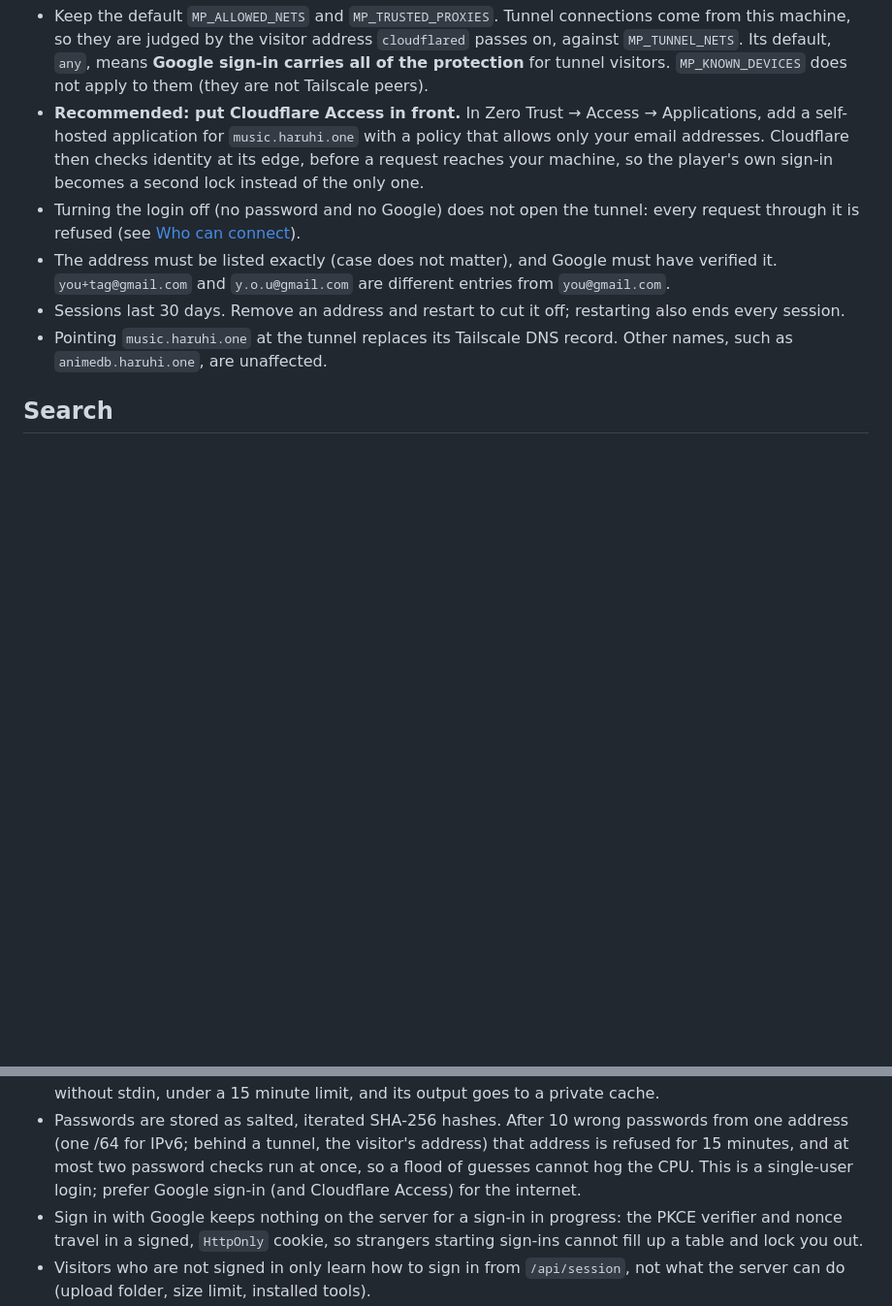
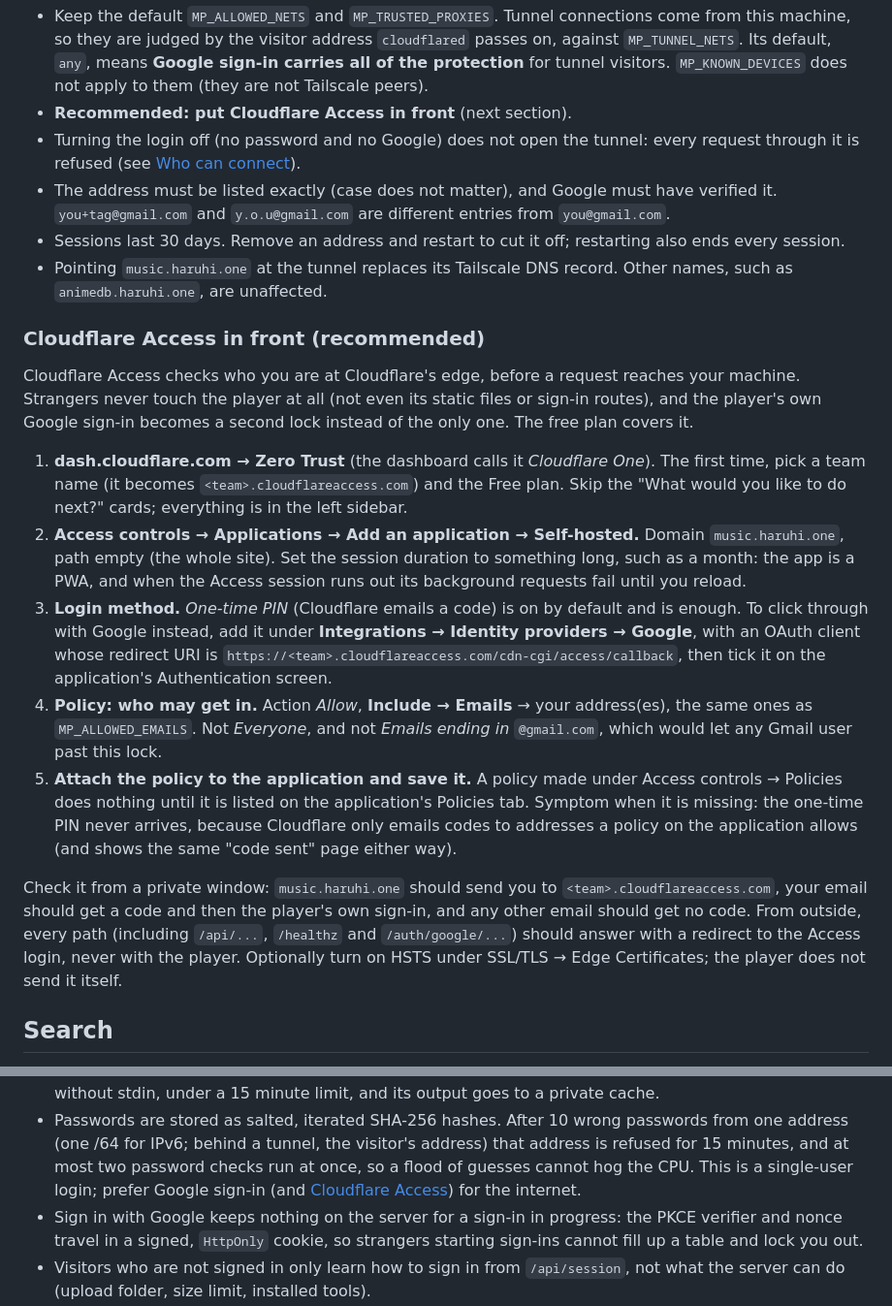
Before and after one commit to czyrustuazon/szmy-web-player, a Markdown page: README.md, 2 parts joined by grey strips. Shown at 97% size. Rendered like a GitHub page; blank space fills up the shorter version.

Commit message:
README: step-by-step Cloudflare Access setup in front of the tunnel
Co-Authored-By: Claude Opus 5.5 <noreply@anthropic.com>

```diff
--- a/README.md
+++ b/README.md
@@ -195,10 +195,7 @@ Notes:
   machine, so they are judged by the visitor address `cloudflared` passes on, against
   `MP_TUNNEL_NETS`. Its default, `any`, means **Google sign-in carries all of the protection** for
   tunnel visitors. `MP_KNOWN_DEVICES` does not apply to them (they are not Tailscale peers).
-- **Recommended: put Cloudflare Access in front.** In Zero Trust → Access → Applications, add a
-  self-hosted application for `music.haruhi.one` with a policy that allows only your email
-  addresses. Cloudflare then checks identity at its edge, before a request reaches your machine, so
-  the player's own sign-in becomes a second lock instead of the only one.
+- **Recommended: put Cloudflare Access in front** (next section).
 - Turning the login off (no password and no Google) does not open the tunnel: every request through
   it is refused (see [Who can connect](#who-can-connect)).
 - The address must be listed exactly (case does not matter), and Google must have verified it.
@@ -207,6 +204,38 @@ Notes:
   session.
 - Pointing `music.haruhi.one` at the tunnel replaces its Tailscale DNS record. Other names, such as
   `animedb.haruhi.one`, are unaffected.
+
+### Cloudflare Access in front (recommended)
+
+Cloudflare Access checks who you are at Cloudflare's edge, before a request reaches your machine.
+Strangers never touch the player at all (not even its static files or sign-in routes), and the
+player's own Google sign-in becomes a second lock instead of the only one. The free plan covers it.
+
+1. **dash.cloudflare.com → Zero Trust** (the dashboard calls it *Cloudflare One*). The first time,
+   pick a team name (it becomes `<team>.cloudflareaccess.com`) and the Free plan. Skip the
+   "What would you like to do next?" cards; everything is in the left sidebar.
+2. **Access controls → Applications → Add an application → Self-hosted.** Domain
+   `music.haruhi.one`, path empty (the whole site). Set the session duration to something long,
+   such as a month: the app is a PWA, and when the Access session runs out its background requests
+   fail until you reload.
+3. **Login method.** *One-time PIN* (Cloudflare emails a code) is on by default and is enough. To
+   click through with Google instead, add it under **Integrations → Identity providers → Google**,
+   with an OAuth client whose redirect URI is
+   `https://<team>.cloudflareaccess.com/cdn-cgi/access/callback`, then tick it on the
+   application's Authentication screen.
+4. **Policy: who may get in.** Action *Allow*, **Include → Emails** → your address(es), the same
+   ones as `MP_ALLOWED_EMAILS`. Not *Everyone*, and not *Emails ending in* `@gmail.com`, which
+   would let any Gmail user past this lock.
+5. **Attach the policy to the application and save it.** A policy made under Access controls →
+   Policies does nothing until it is listed on the application's Policies tab. Symptom when it is
+   missing: the one-time PIN never arrives, because Cloudflare only emails codes to addresses a
+   policy on the application allows (and shows the same "code sent" page either way).
+
+Check it from a private window: `music.haruhi.one` should send you to
+`<team>.cloudflareaccess.com`, your email should get a code and then the player's own sign-in, and
+any other email should get no code. From outside, every path (including `/api/...`, `/healthz`
+and `/auth/google/...`) should answer with a redirect to the Access login, never with the player.
+Optionally turn on HSTS under SSL/TLS → Edge Certificates; the player does not send it itself.
 
 ## Search
 
@@ -337,7 +366,8 @@ proxy, allow request bodies of at least 16 MiB.
 - Passwords are stored as salted, iterated SHA-256 hashes. After 10 wrong passwords from one
   address (one /64 for IPv6; behind a tunnel, the visitor's address) that address is refused for
   15 minutes, and at most two password checks run at once, so a flood of guesses cannot hog the
-  CPU. This is a single-user login; prefer Google sign-in (and Cloudflare Access) for the internet.
+  CPU. This is a single-user login; prefer Google sign-in (and
+  [Cloudflare Access](#cloudflare-access-in-front-recommended)) for the internet.
 - Sign in with Google keeps nothing on the server for a sign-in in progress: the PKCE verifier
   and nonce travel in a signed, `HttpOnly` cookie, so strangers starting sign-ins cannot fill up a
   table and lock you out.
```
